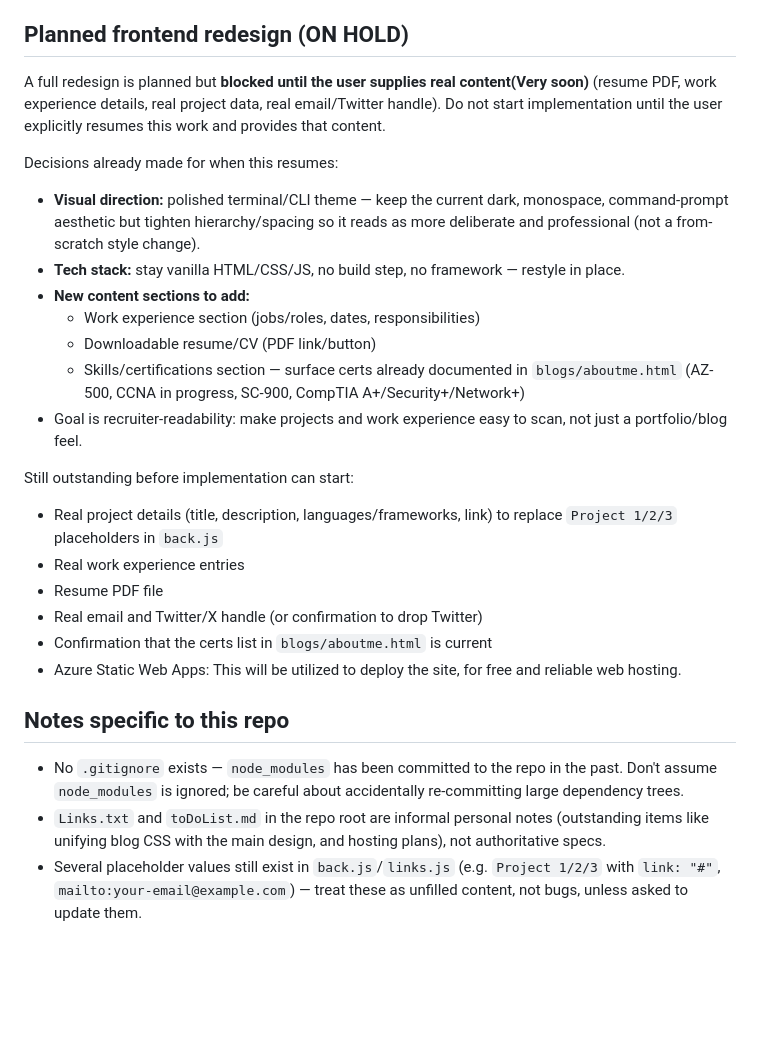
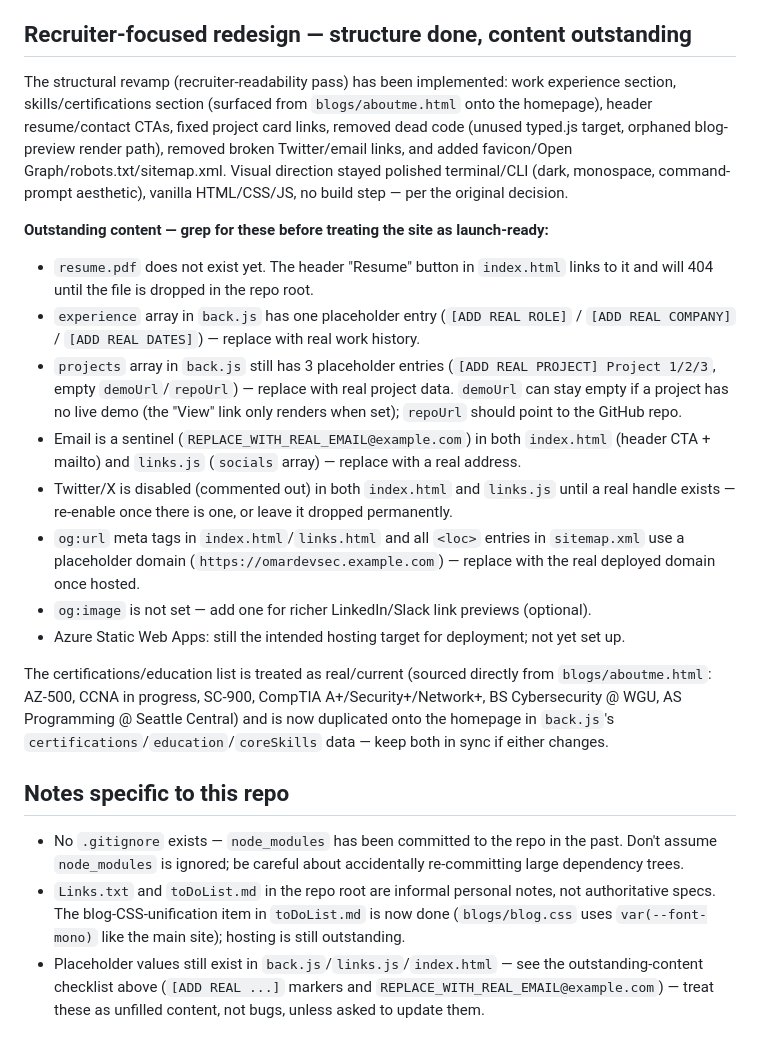
Before and after one commit to OmarDEVSEC/PersonalPortfolio, a Markdown page: CLAUDE.md, the part around the change. Rendered like a GitHub page; blank space fills up the shorter version.

Commit message:
Replace redesign on hold note with outstanding-content checklist

```diff
--- a/CLAUDE.md
+++ b/CLAUDE.md
@@ -28,28 +28,24 @@ A static personal portfolio site (terminal/CLI-themed) for Omar, a cybersecurity
 - After the above routes/middleware, `express.static(__dirname)` serves the whole project root directly — so any file placed in the repo root or `blogs/` becomes web-accessible.
 - Unmatched routes get a plain-text 404.
 
-## Planned frontend redesign (ON HOLD)
+## Recruiter-focused redesign — structure done, content outstanding
 
-A full redesign is planned but **blocked until the user supplies real content(Very soon)** (resume PDF, work experience details, real project data, real email/Twitter handle). Do not start implementation until the user explicitly resumes this work and provides that content.
+The structural revamp (recruiter-readability pass) has been implemented: work experience section, skills/certifications section (surfaced from `blogs/aboutme.html` onto the homepage), header resume/contact CTAs, fixed project card links, removed dead code (unused typed.js target, orphaned blog-preview render path), removed broken Twitter/email links, and added favicon/Open Graph/robots.txt/sitemap.xml. Visual direction stayed polished terminal/CLI (dark, monospace, command-prompt aesthetic), vanilla HTML/CSS/JS, no build step — per the original decision.
 
-Decisions already made for when this resumes:
-- **Visual direction:** polished terminal/CLI theme — keep the current dark, monospace, command-prompt aesthetic but tighten hierarchy/spacing so it reads as more deliberate and professional (not a from-scratch style change).
-- **Tech stack:** stay vanilla HTML/CSS/JS, no build step, no framework — restyle in place.
-- **New content sections to add:**
-  - Work experience section (jobs/roles, dates, responsibilities)
-  - Downloadable resume/CV (PDF link/button)
-  - Skills/certifications section — surface certs already documented in `blogs/aboutme.html` (AZ-500, CCNA in progress, SC-900, CompTIA A+/Security+/Network+)
-- Goal is recruiter-readability: make projects and work experience easy to scan, not just a portfolio/blog feel.
+**Outstanding content — grep for these before treating the site as launch-ready:**
+- `resume.pdf` does not exist yet. The header "Resume" button in `index.html` links to it and will 404 until the file is dropped in the repo root.
+- `experience` array in `back.js` has one placeholder entry (`[ADD REAL ROLE]` / `[ADD REAL COMPANY]` / `[ADD REAL DATES]`) — replace with real work history.
+- `projects` array in `back.js` still has 3 placeholder entries (`[ADD REAL PROJECT] Project 1/2/3`, empty `demoUrl`/`repoUrl`) — replace with real project data. `demoUrl` can stay empty if a project has no live demo (the "View" link only renders when set); `repoUrl` should point to the GitHub repo.
+- Email is a sentinel (`REPLACE_WITH_REAL_EMAIL@example.com`) in both `index.html` (header CTA + mailto) and `links.js` (`socials` array) — replace with a real address.
+- Twitter/X is disabled (commented out) in both `index.html` and `links.js` until a real handle exists — re-enable once there is one, or leave it dropped permanently.
+- `og:url` meta tags in `index.html`/`links.html` and all `<loc>` entries in `sitemap.xml` use a placeholder domain (`https://omardevsec.example.com`) — replace with the real deployed domain once hosted.
+- `og:image` is not set — add one for richer LinkedIn/Slack link previews (optional).
+- Azure Static Web Apps: still the intended hosting target for deployment; not yet set up.
 
-Still outstanding before implementation can start:
-- Real project details (title, description, languages/frameworks, link) to replace `Project 1/2/3` placeholders in `back.js`
-- Real work experience entries
-- Resume PDF file
-- Real email and Twitter/X handle (or confirmation to drop Twitter)
-- Confirmation that the certs list in `blogs/aboutme.html` is current
-- Azure Static Web Apps: This will be utilized to deploy the site, for free and reliable web hosting.
+The certifications/education list is treated as real/current (sourced directly from `blogs/aboutme.html`: AZ-500, CCNA in progress, SC-900, CompTIA A+/Security+/Network+, BS Cybersecurity @ WGU, AS Programming @ Seattle Central) and is now duplicated onto the homepage in `back.js`'s `certifications`/`education`/`coreSkills` data — keep both in sync if either changes.
+
 ## Notes specific to this repo
 
 - No `.gitignore` exists — `node_modules` has been committed to the repo in the past. Don't assume `node_modules` is ignored; be careful about accidentally re-committing large dependency trees.
-- `Links.txt` and `toDoList.md` in the repo root are informal personal notes (outstanding items like unifying blog CSS with the main design, and hosting plans), not authoritative specs.
-- Several placeholder values still exist in `back.js`/`links.js` (e.g. `Project 1/2/3` with `link: "#"`, `mailto:your-email@example.com`) — treat these as unfilled content, not bugs, unless asked to update them.
+- `Links.txt` and `toDoList.md` in the repo root are informal personal notes, not authoritative specs. The blog-CSS-unification item in `toDoList.md` is now done (`blogs/blog.css` uses `var(--font-mono)` like the main site); hosting is still outstanding.
+- Placeholder values still exist in `back.js`/`links.js`/`index.html` — see the outstanding-content checklist above (`[ADD REAL ...]` markers and `REPLACE_WITH_REAL_EMAIL@example.com`) — treat these as unfilled content, not bugs, unless asked to update them.
```
